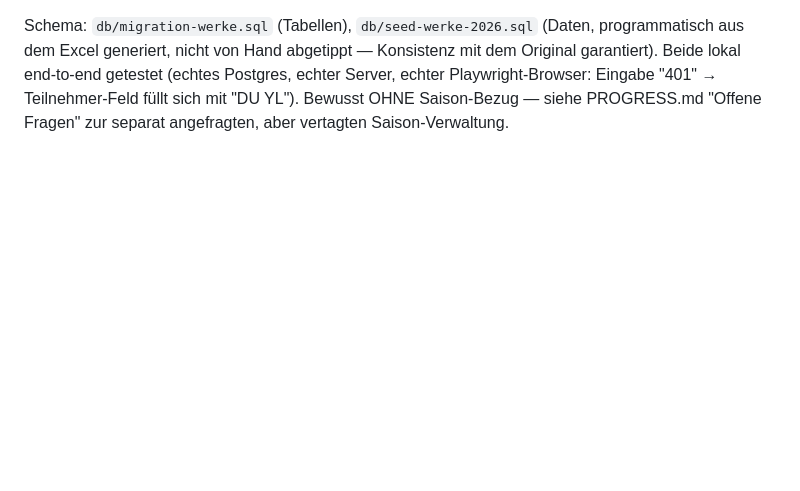
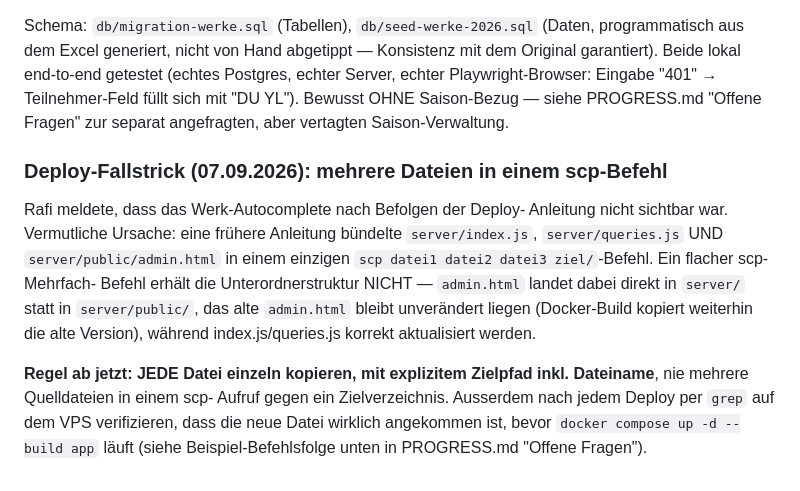
Before and after one commit to raficello/zwt-probeplan-app, a Markdown page: REFERENCE.md, the part around the change. GitHub-like rendering; blank space fills up the shorter version.

```diff
--- a/REFERENCE.md
+++ b/REFERENCE.md
@@ -306,3 +306,22 @@ end-to-end getestet (echtes Postgres, echter Server, echter
 Playwright-Browser: Eingabe "401" → Teilnehmer-Feld füllt sich mit
 "DU YL"). Bewusst OHNE Saison-Bezug — siehe PROGRESS.md "Offene
 Fragen" zur separat angefragten, aber vertagten Saison-Verwaltung.
+
+### Deploy-Fallstrick (07.09.2026): mehrere Dateien in einem scp-Befehl
+
+Rafi meldete, dass das Werk-Autocomplete nach Befolgen der Deploy-
+Anleitung nicht sichtbar war. Vermutliche Ursache: eine frühere
+Anleitung bündelte `server/index.js`, `server/queries.js` UND
+`server/public/admin.html` in einem einzigen
+`scp datei1 datei2 datei3 ziel/`-Befehl. Ein flacher scp-Mehrfach-
+Befehl erhält die Unterordnerstruktur NICHT — `admin.html` landet dabei
+direkt in `server/` statt in `server/public/`, das alte `admin.html`
+bleibt unverändert liegen (Docker-Build kopiert weiterhin die alte
+Version), während index.js/queries.js korrekt aktualisiert werden.
+
+**Regel ab jetzt: JEDE Datei einzeln kopieren, mit explizitem
+Zielpfad inkl. Dateiname**, nie mehrere Quelldateien in einem scp-
+Aufruf gegen ein Zielverzeichnis. Ausserdem nach jedem Deploy per
+`grep` auf dem VPS verifizieren, dass die neue Datei wirklich
+angekommen ist, bevor `docker compose up -d --build app` läuft (siehe
+Beispiel-Befehlsfolge unten in PROGRESS.md "Offene Fragen").
```
Also changed, not shown: PROGRESS.md (+37 -0 lines).
